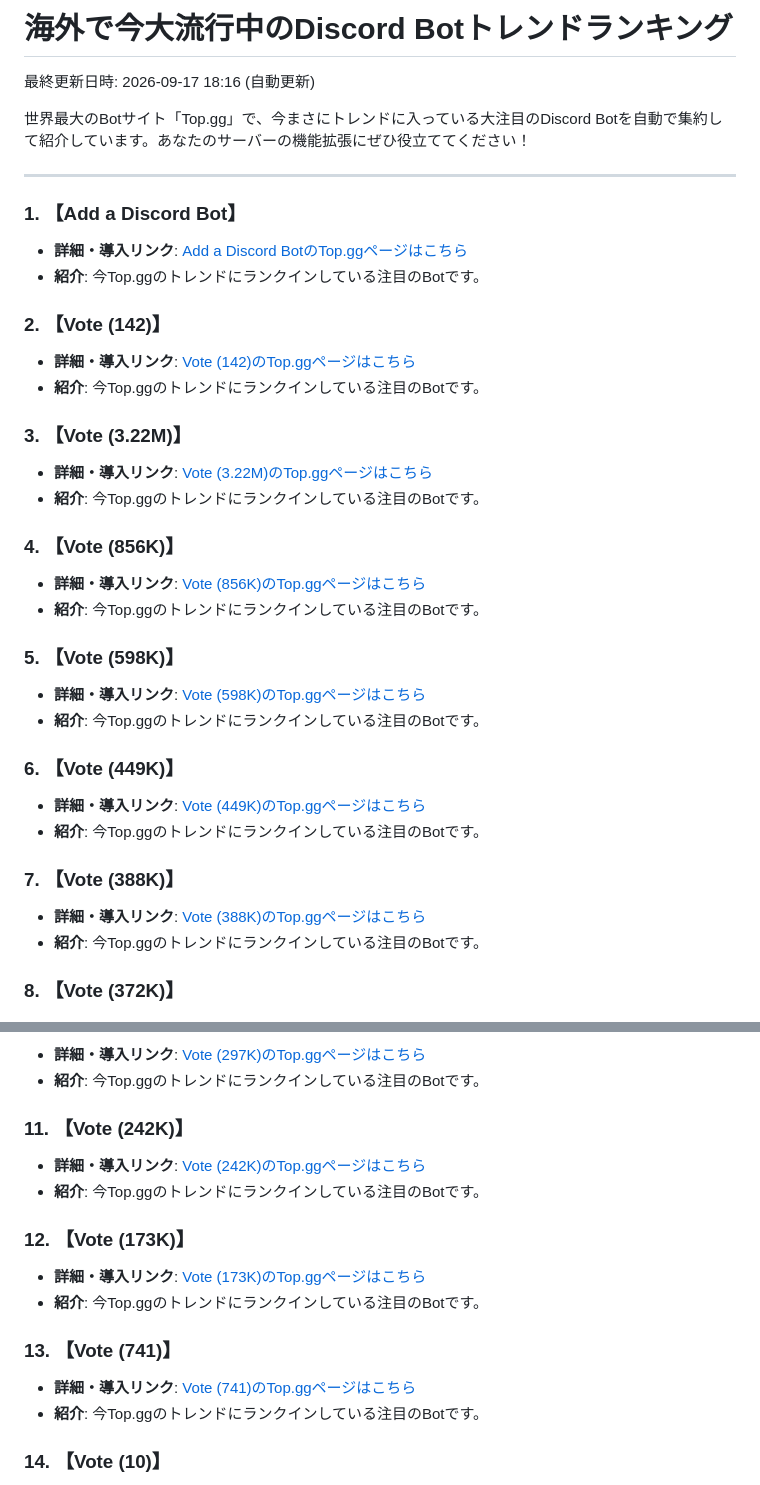
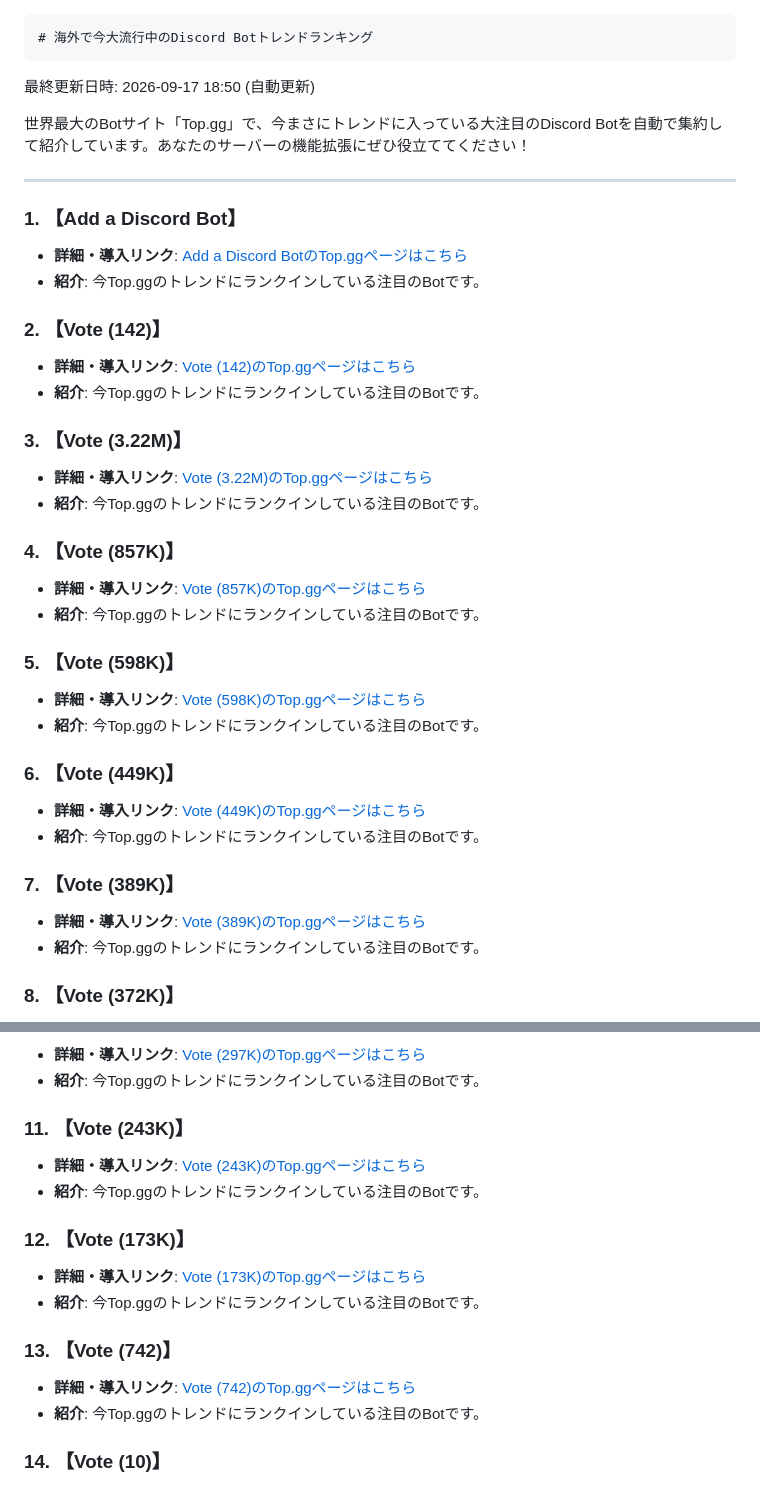
Before and after one commit to vcsivan777/osakanasan, a Markdown page: index.md, 2 parts joined by grey strips. GitHub-like rendering.

```diff
--- a/index.md
+++ b/index.md
@@ -1,6 +1,8 @@
-# 海外で今大流行中のDiscord Botトレンドランキング
+<link rel="stylesheet" href="https://jsdelivr.net">
 
-最終更新日時: 2026-09-17 18:16 (自動更新)
+    # 海外で今大流行中のDiscord Botトレンドランキング
+
+最終更新日時: 2026-09-17 18:50 (自動更新)
 
 世界最大のBotサイト「Top.gg」で、今まさにトレンドに入っている大注目のDiscord Botを自動で集約して紹介しています。あなたのサーバーの機能拡張にぜひ役立ててください！
 
@@ -18,8 +20,8 @@
 - **詳細・導入リンク**: [Vote (3.22M)のTop.ggページはこちら](https://top.gg/bot/432610292342587392/vote)
 - **紹介**: 今Top.ggのトレンドにランクインしている注目のBotです。
 
-### 4. 【Vote (856K)】
-- **詳細・導入リンク**: [Vote (856K)のTop.ggページはこちら](https://top.gg/bot/646937666251915264/vote)
+### 4. 【Vote (857K)】
+- **詳細・導入リンク**: [Vote (857K)のTop.ggページはこちら](https://top.gg/bot/646937666251915264/vote)
 - **紹介**: 今Top.ggのトレンドにランクインしている注目のBotです。
 
 ### 5. 【Vote (598K)】
@@ -30,8 +32,8 @@
 - **詳細・導入リンク**: [Vote (449K)のTop.ggページはこちら](https://top.gg/bot/1261042392413372520/vote)
 - **紹介**: 今Top.ggのトレンドにランクインしている注目のBotです。
 
-### 7. 【Vote (388K)】
-- **詳細・導入リンク**: [Vote (388K)のTop.ggページはこちら](https://top.gg/bot/716390085896962058/vote)
+### 7. 【Vote (389K)】
+- **詳細・導入リンク**: [Vote (389K)のTop.ggページはこちら](https://top.gg/bot/716390085896962058/vote)
 - **紹介**: 今Top.ggのトレンドにランクインしている注目のBotです。
 
 ### 8. 【Vote (372K)】
@@ -46,16 +48,16 @@
 - **詳細・導入リンク**: [Vote (297K)のTop.ggページはこちら](https://top.gg/bot/853629533855809596/vote)
 - **紹介**: 今Top.ggのトレンドにランクインしている注目のBotです。
 
-### 11. 【Vote (242K)】
-- **詳細・導入リンク**: [Vote (242K)のTop.ggページはこちら](https://top.gg/bot/664508672713424926/vote)
+### 11. 【Vote (243K)】
+- **詳細・導入リンク**: [Vote (243K)のTop.ggページはこちら](https://top.gg/bot/664508672713424926/vote)
 - **紹介**: 今Top.ggのトレンドにランクインしている注目のBotです。
 
 ### 12. 【Vote (173K)】
 - **詳細・導入リンク**: [Vote (173K)のTop.ggページはこちら](https://top.gg/bot/1061825343285112842/vote)
 - **紹介**: 今Top.ggのトレンドにランクインしている注目のBotです。
 
-### 13. 【Vote (741)】
-- **詳細・導入リンク**: [Vote (741)のTop.ggページはこちら](https://top.gg/bot/1518126928060616784/vote?campaign=1-0)
+### 13. 【Vote (742)】
+- **詳細・導入リンク**: [Vote (742)のTop.ggページはこちら](https://top.gg/bot/1518126928060616784/vote?campaign=1-0)
 - **紹介**: 今Top.ggのトレンドにランクインしている注目のBotです。
 
 ### 14. 【Vote (10)】
```
Also changed, not shown: other parts of index.md (+1 -1 lines).
